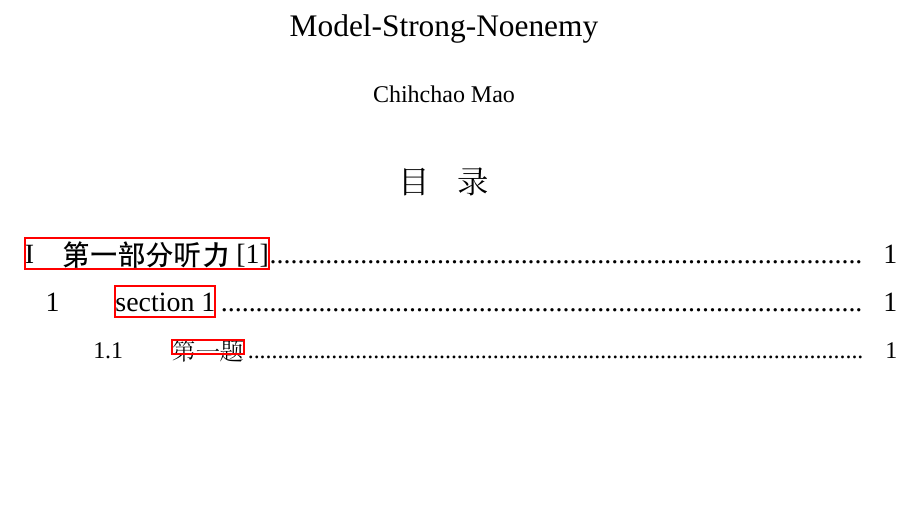
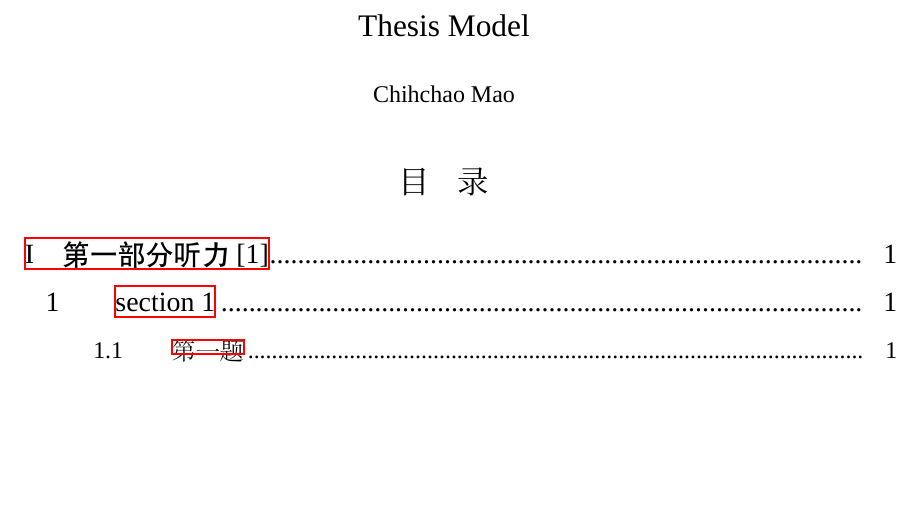
Before and after one commit to maozhichao/LaTeX-Model, a LaTeX thesis (Thesis Model/Thesis Model.tex): part of page 1 of 3, cut at the place of the change. Compiled offline with XeLaTeX; a missing font is replaced by an installed copy or a similar font.

Commit message:
Update Thesis Model.tex

```diff
--- a/Thesis Model/Thesis Model.tex
+++ b/Thesis Model/Thesis Model.tex
@@ -149,7 +149,7 @@
 
 
 %================================标题作者日期=================================
-\title{\sanhao \SH Model-Strong-Noenemy}
+\title{\sanhao \SH Thesis Model}
 \author{Chihchao Mao}
 \date{}%日期缺省
 
```
